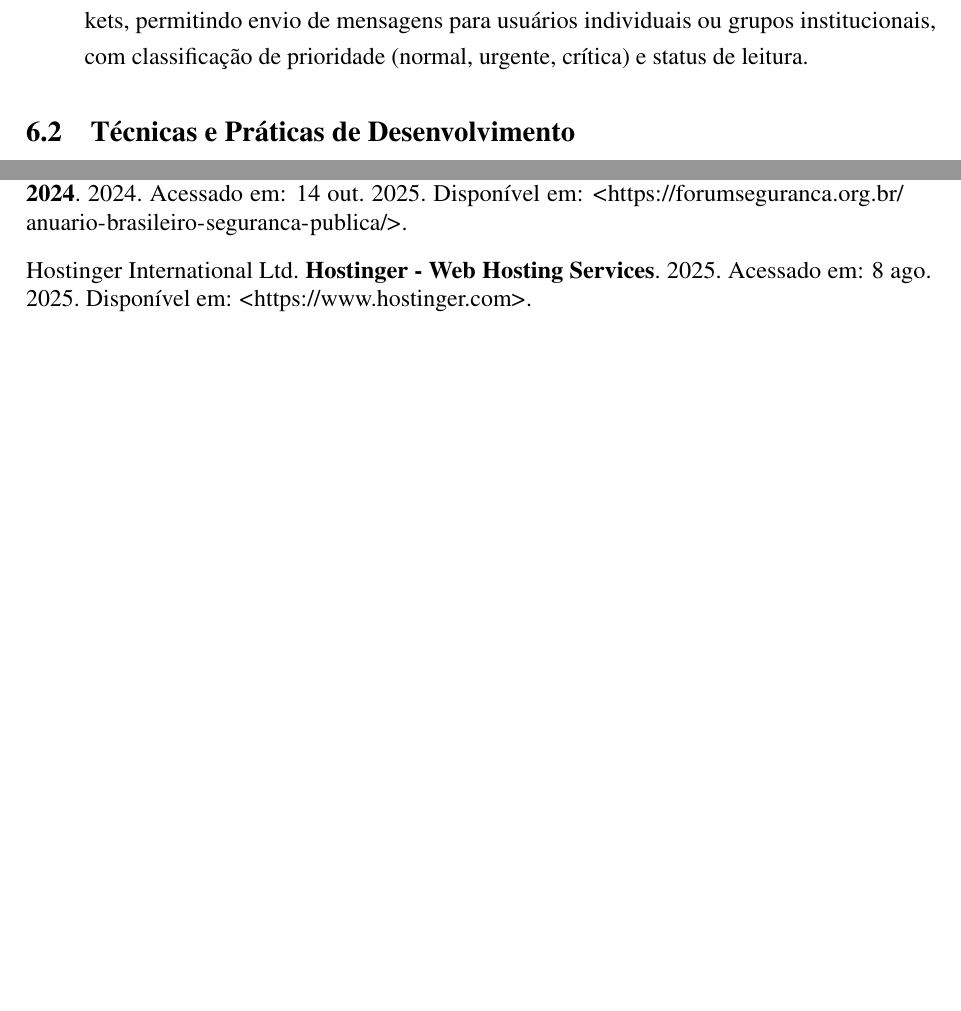
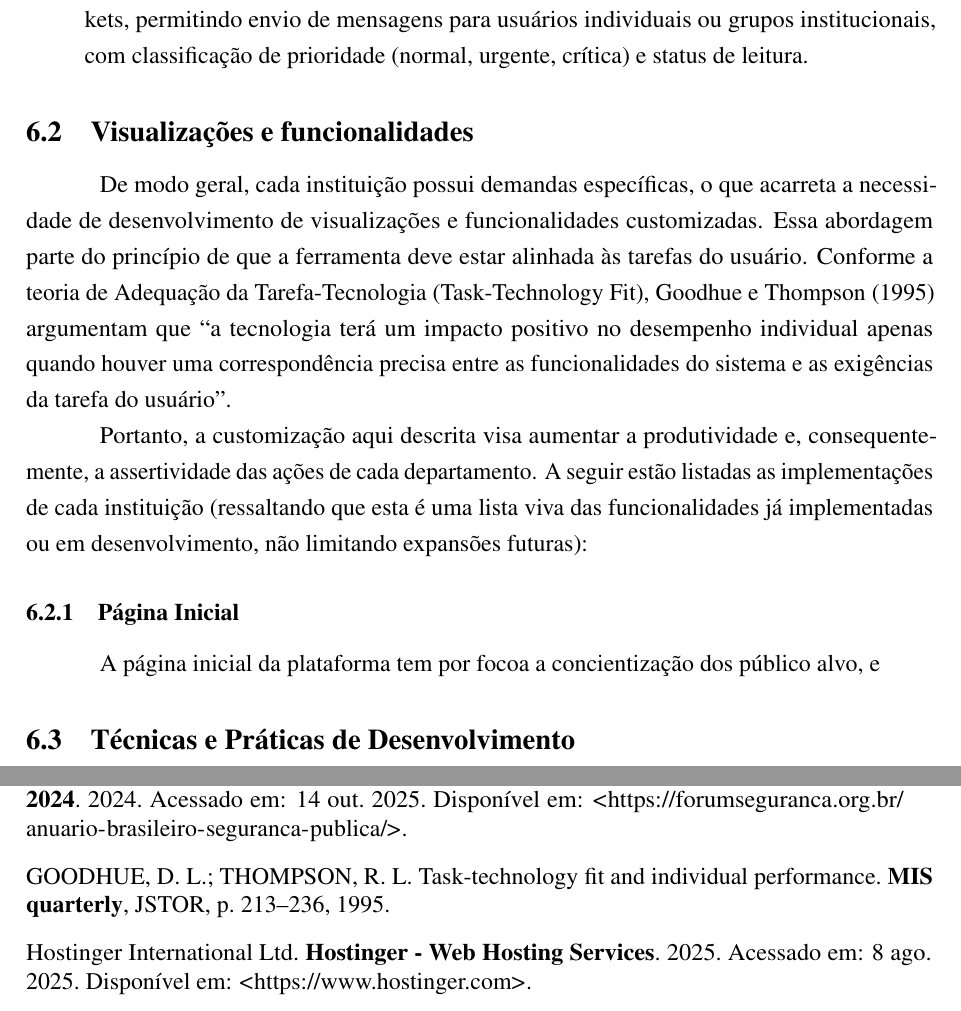
Before and after one commit to OgliariNatan/relatorio-pievdcs, a LaTeX document (main.tex, which reads text/write.tex): two parts of pages 19 and 29 of 32 before the commit and two parts of pages 19 and 30 of 33 after it, joined at a grey line, cut so that both start at the same text, the shorter picture padded with empty space. Compiled offline with pdfLaTeX.

Commit message:
[relatorio] feat: comentendo cada fucnionalidade&visualizacao de cada instituicao implementada

```diff
--- a/text/write.tex
+++ b/text/write.tex
@@ -290,6 +290,14 @@ A estrutura de desenvolvimento adotada é modular, baseada em aplicações Djang
    \item[\texttt{mensageria}] Sistema de notificações em tempo real utilizando Django Channels e WebSockets, permitindo envio de mensagens para usuários individuais ou grupos institucionais, com classificação de prioridade (normal, urgente, crítica) e status de leitura.
 \end{description}
 
+\subsection{Visualizações e funcionalidades}
+\par De modo geral, cada instituição possui demandas específicas, o que acarreta a necessidade de desenvolvimento de visualizações e funcionalidades customizadas. Essa abordagem parte do princípio de que a ferramenta deve estar alinhada às tarefas do usuário. Conforme a teoria de Adequação da Tarefa-Tecnologia (Task-Technology Fit), \citeonline{goodhue1995task} argumentam que ``a tecnologia terá um impacto positivo no desempenho individual apenas quando houver uma correspondência precisa entre as funcionalidades do sistema e as exigências da tarefa do usuário''.
+
+\par Portanto, a customização aqui descrita visa aumentar a produtividade e, consequentemente, a assertividade das ações de cada departamento. A seguir estão listadas as implementações de cada instituição (ressaltando que esta é uma lista viva das funcionalidades já implementadas ou em desenvolvimento, não limitando expansões futuras):
+
+\subsubsection{Página Inicial}
+\par A página inicial da plataforma tem por focoa a concientização dos público alvo, e
+
 \subsection{Técnicas e Práticas de Desenvolvimento}
 
 Algumas técnicas adotadas incluem:
```
Also changed, not shown: text/ref.bib (+10 -0 lines), main.pdf.
